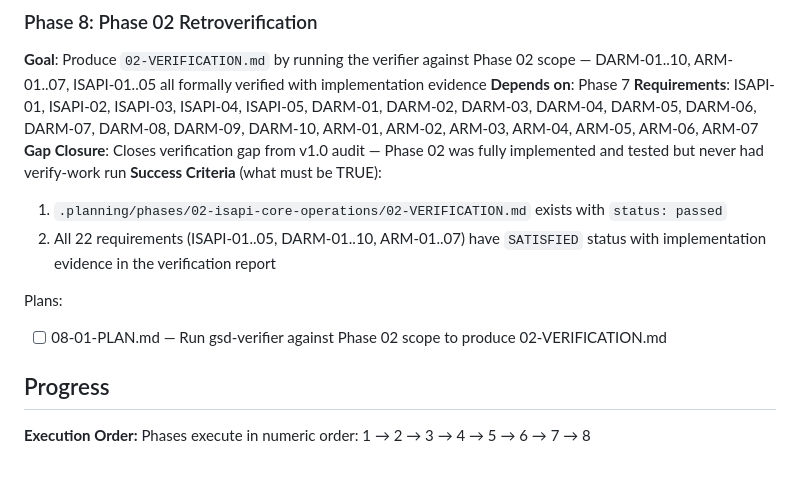
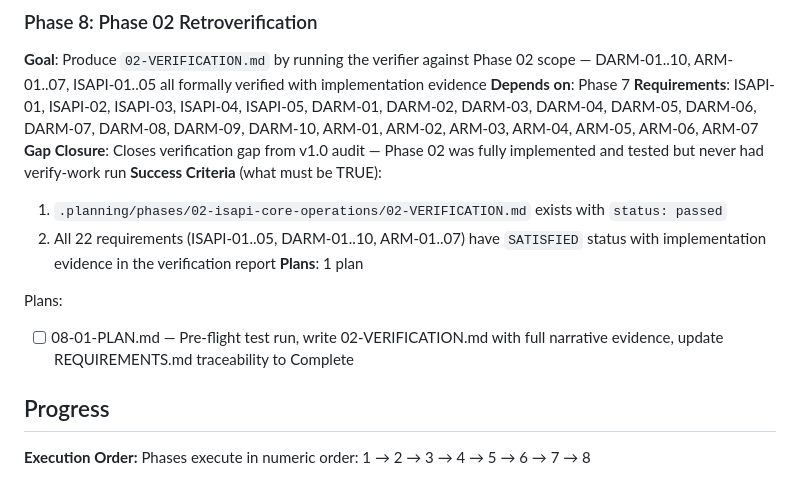
Before and after one commit to blitzu/hikvision-partition-manager, a Markdown page: .planning/ROADMAP.md, the part around the change. GitHub-like rendering.

Commit message:
docs(08): create phase 8 plan — retroverification of Phase 02 scope

```diff
--- a/.planning/ROADMAP.md
+++ b/.planning/ROADMAP.md
@@ -140,9 +140,10 @@ Plans:
 **Success Criteria** (what must be TRUE):
   1. `.planning/phases/02-isapi-core-operations/02-VERIFICATION.md` exists with `status: passed`
   2. All 22 requirements (ISAPI-01..05, DARM-01..10, ARM-01..07) have `SATISFIED` status with implementation evidence in the verification report
+**Plans**: 1 plan
 
 Plans:
-- [ ] 08-01-PLAN.md — Run gsd-verifier against Phase 02 scope to produce 02-VERIFICATION.md
+- [ ] 08-01-PLAN.md — Pre-flight test run, write 02-VERIFICATION.md with full narrative evidence, update REQUIREMENTS.md traceability to Complete
 
 ## Progress
 
```
Also changed, not shown: 1 other file.
